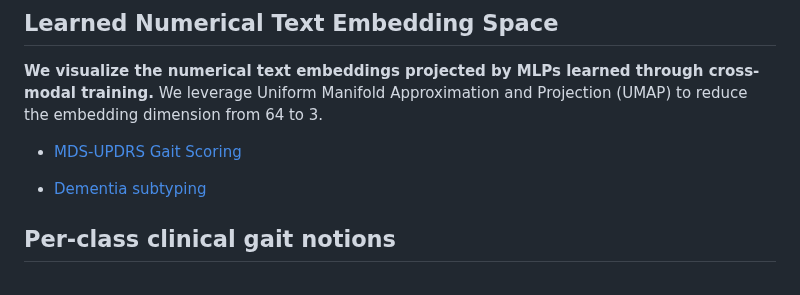
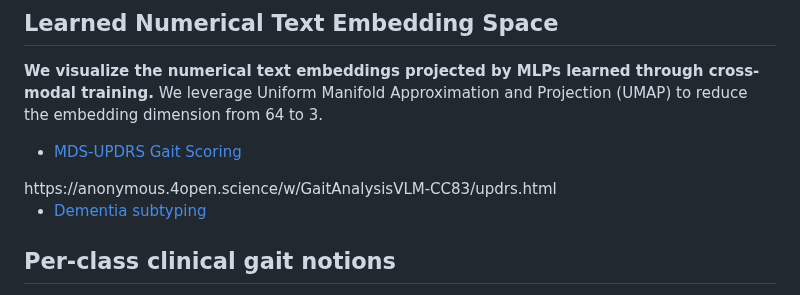
Before and after one commit to lisqzqng/GaitAnalysisVLM, a Markdown page: README.md, the part around the change. GitHub-like rendering.

```diff
--- a/README.md
+++ b/README.md
@@ -3,6 +3,7 @@ Enhancing Gait Video Analysis in Neurodegenerative Diseases by Knowledge Augment
 ## Learned Numerical Text Embedding Space
 **We visualize the numerical text embeddings projected by MLPs learned through cross-modal training.** We leverage Uniform Manifold Approximation and Projection (UMAP) to reduce the embedding dimension from 64 to 3.
 * <a href="https://anonymous.4open.science/w/GaitAnalysisVLM-CC83/updrs.html" target="_blank">MDS-UPDRS Gait Scoring</a>
+<div>https://anonymous.4open.science/w/GaitAnalysisVLM-CC83/updrs.html</div>
 
 * <a href="https://anonymous.4open.science/w/GaitAnalysisVLM-CC83/diag.html" target="_blank">Dementia subtyping</a>
 
```
